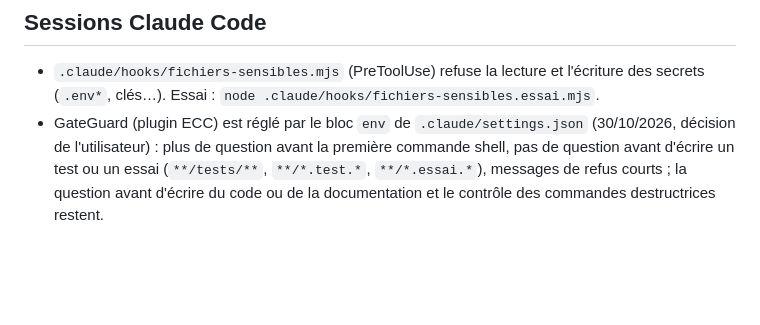
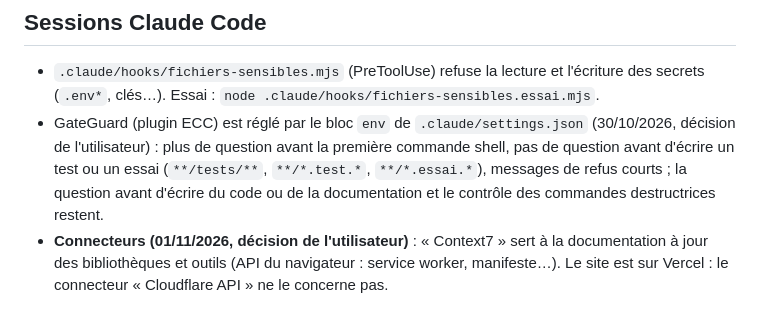
Before and after one commit to albertdafonseca-cpu/loi-du-milieu, a Markdown page: CLAUDE.md, the part around the change. Drawn GitHub-style; blank space fills up the shorter version.

Commit message:
docs(claude): consignes d'usage des connecteurs Cloudflare API et Context7
Co-Authored-By: Claude Opus 5.5 <noreply@anthropic.com>
Claude-Session: https://claude.ai/code/session_01BCHd8bGatRDr7Vw5qFcN6L

```diff
--- a/CLAUDE.md
+++ b/CLAUDE.md
@@ -69,3 +69,7 @@ basculer le thème jour.
   test ou un essai (`**/tests/**`, `**/*.test.*`, `**/*.essai.*`), messages de
   refus courts ; la question avant d'écrire du code ou de la documentation et
   le contrôle des commandes destructrices restent.
+- **Connecteurs (01/11/2026, décision de l'utilisateur)** : « Context7 » sert
+  à la documentation à jour des bibliothèques et outils (API du navigateur :
+  service worker, manifeste…). Le site est sur Vercel : le connecteur «
+  Cloudflare API » ne le concerne pas.
```
